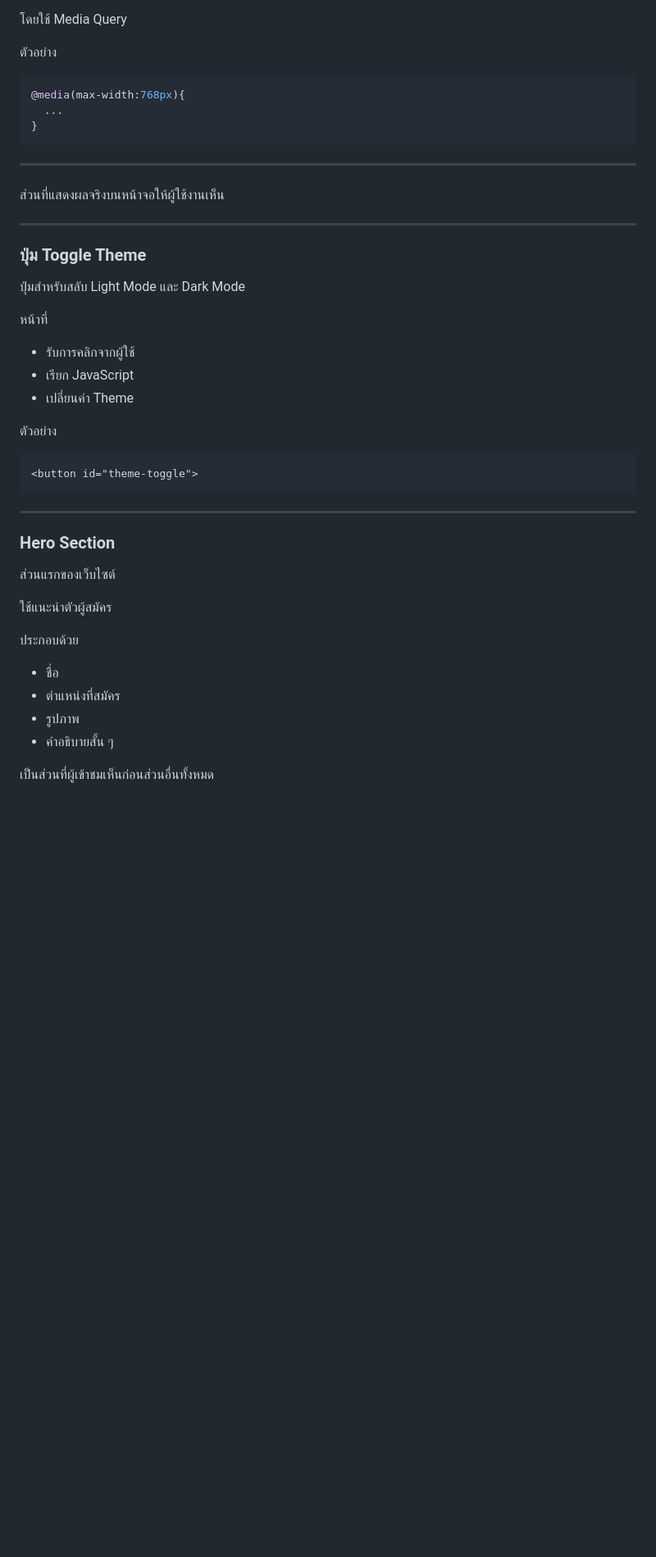
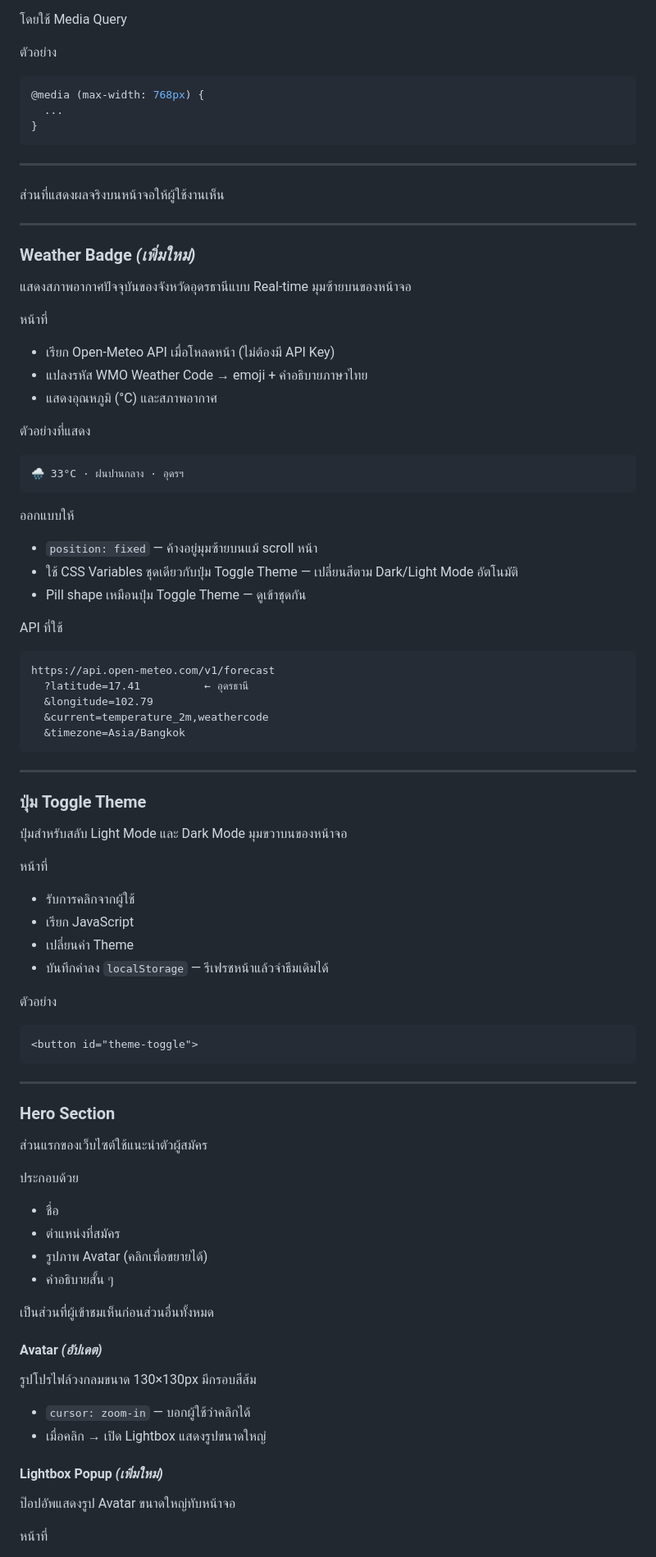
Before and after one commit to autzaa555/devpool2569-portfolio, a Markdown page: README.md, the part around one of its changes. Shown at 82% size. Drawn GitHub-style; blank space fills up the shorter version.

````diff
--- a/README.md
+++ b/README.md
@@ -109,7 +112,7 @@ devpool2569-portfolio
 ตัวอย่าง
 
 ```css
-@media(max-width:768px){
+@media (max-width: 768px) {
   ...
 }
 ```
@@ -122,15 +125,50 @@ devpool2569-portfolio
 
 ---
 
+### Weather Badge *(เพิ่มใหม่)*
+
+แสดงสภาพอากาศปัจจุบันของจังหวัดอุดรธานีแบบ Real-time มุมซ้ายบนของหน้าจอ
+
+หน้าที่
+
+* เรียก Open-Meteo API เมื่อโหลดหน้า (ไม่ต้องมี API Key)
+* แปลงรหัส WMO Weather Code → emoji + คำอธิบายภาษาไทย
+* แสดงอุณหภูมิ (°C) และสภาพอากาศ
+
+ตัวอย่างที่แสดง
+
+```text
+🌧️ 33°C · ฝนปานกลาง · อุดรฯ
+```
+
+ออกแบบให้
+
+* `position: fixed` — ค้างอยู่มุมซ้ายบนแม้ scroll หน้า
+* ใช้ CSS Variables ชุดเดียวกับปุ่ม Toggle Theme — เปลี่ยนสีตาม Dark/Light Mode อัตโนมัติ
+* Pill shape เหมือนปุ่ม Toggle Theme — ดูเข้าชุดกัน
+
+API ที่ใช้
+
+```text
+https://api.open-meteo.com/v1/forecast
+  ?latitude=17.41          ← อุดรธานี
+  &longitude=102.79
+  &current=temperature_2m,weathercode
+  &timezone=Asia/Bangkok
+```
+
+---
+
 ### ปุ่ม Toggle Theme
 
-ปุ่มสำหรับสลับ Light Mode และ Dark Mode
+ปุ่มสำหรับสลับ Light Mode และ Dark Mode มุมขวาบนของหน้าจอ
 
 หน้าที่
 
 * รับการคลิกจากผู้ใช้
 * เรียก JavaScript
 * เปลี่ยนค่า Theme
+* บันทึกค่าลง `localStorage` — รีเฟรชหน้าแล้วจำธีมเดิมได้
 
 ตัวอย่าง
 
@@ -142,15 +180,27 @@ devpool2569-portfolio
 
 ### Hero Section
 
-ส่วนแรกของเว็บไซต์
-
-ใช้แนะนำตัวผู้สมัคร
+ส่วนแรกของเว็บไซต์ใช้แนะนำตัวผู้สมัคร
 
 ประกอบด้วย
 
 * ชื่อ
 * ตำแหน่งที่สมัคร
-* รูปภาพ
+* รูปภาพ Avatar (คลิกเพื่อขยายได้)
 * คำอธิบายสั้น ๆ
 
 เป็นส่วนที่ผู้เข้าชมเห็นก่อนส่วนอื่นทั้งหมด
+
+#### Avatar *(อัปเดต)*
+
+รูปโปรไฟล์วงกลมขนาด 130×130px มีกรอบสีส้ม
+
+* `cursor: zoom-in` — บอกผู้ใช้ว่าคลิกได้
+* เมื่อคลิก → เปิด Lightbox แสดงรูปขนาดใหญ่
+
+#### Lightbox Popup *(เพิ่มใหม่)*
+
+ป๊อปอัพแสดงรูป Avatar ขนาดใหญ่ทับหน้าจอ
+
+หน้าที่
+
````
Also changed, not shown: other parts of README.md (+102 -67 lines).
